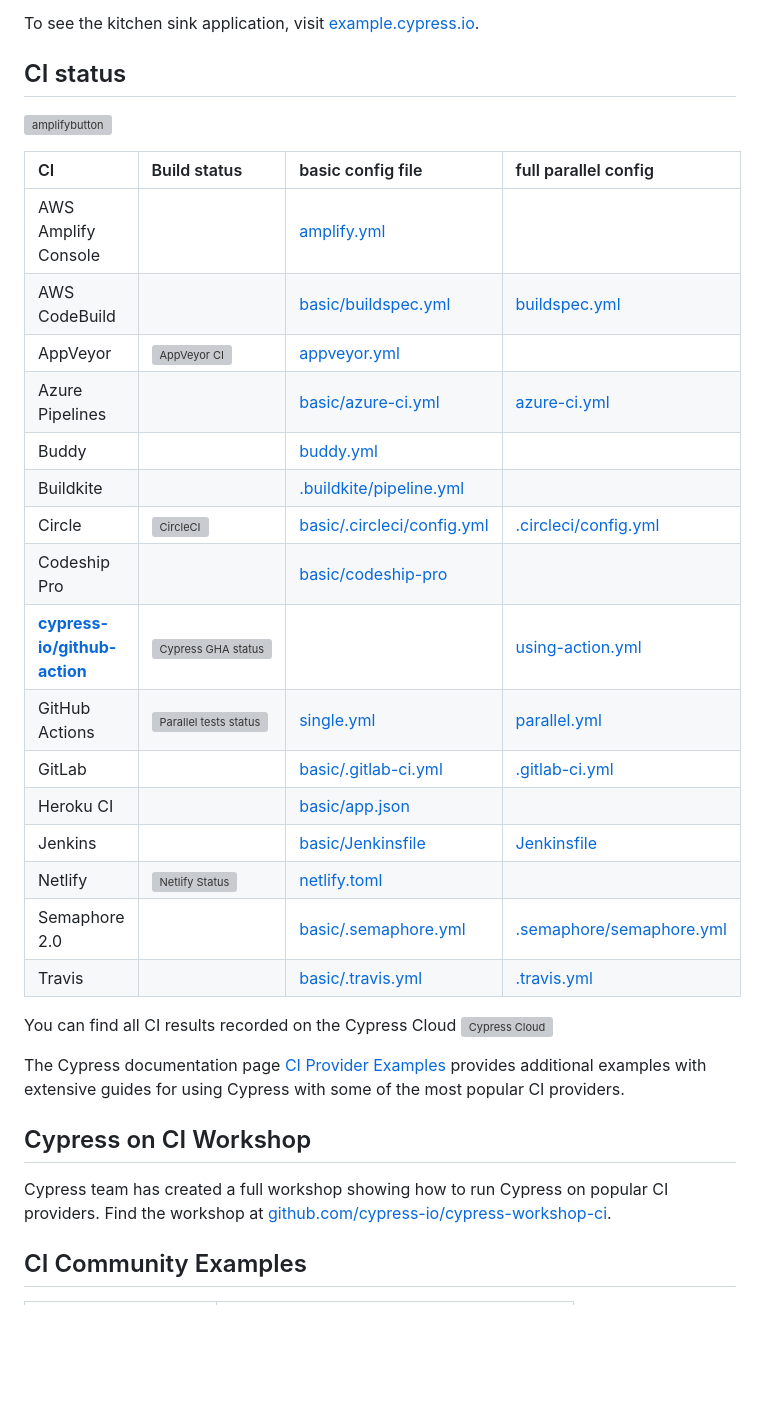
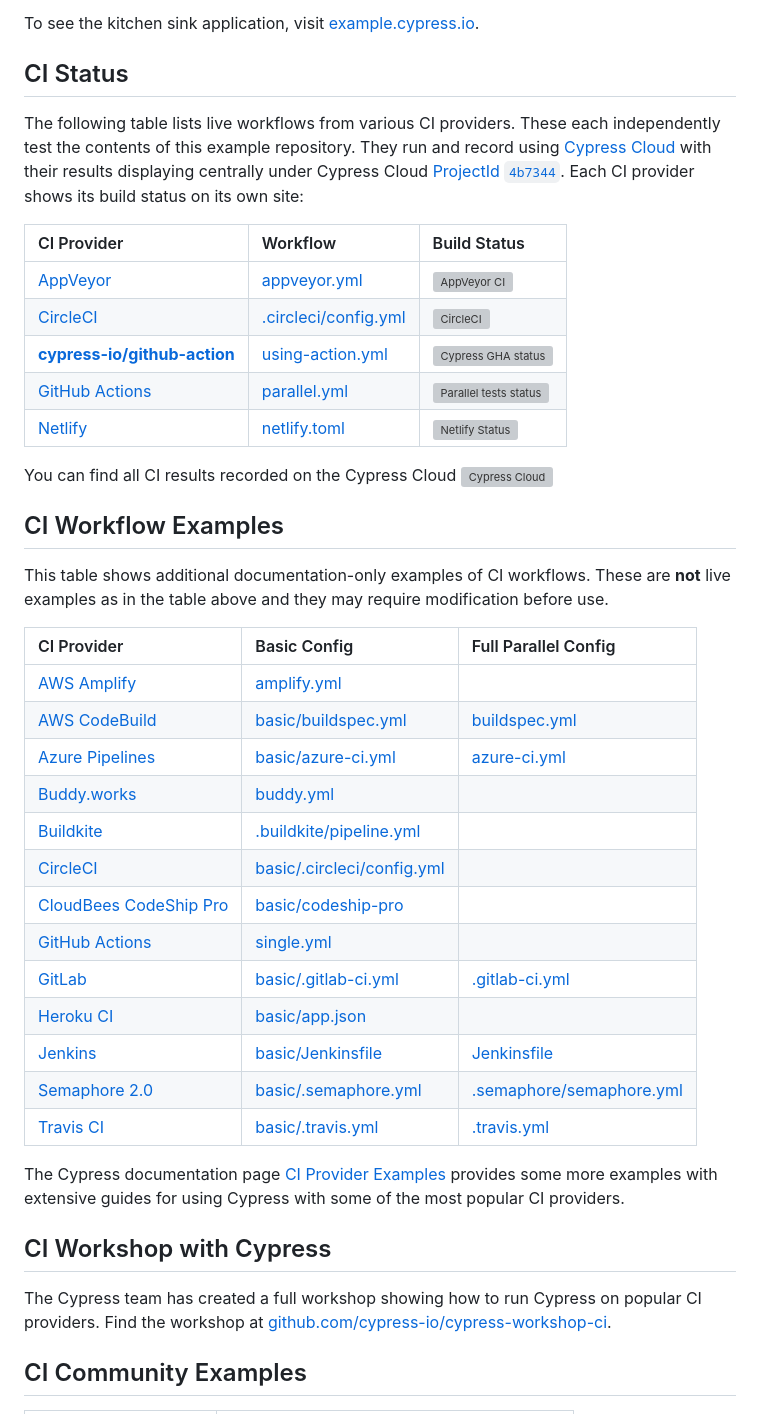
Before and after one commit to cypress-io/cypress-example-kitchensink, a Markdown page: README.md, the part around the change. Rendered like a GitHub page; blank space fills up the shorter version; grey boxes are pictures that could not be loaded.

Commit message:
docs: split ci status examples

```diff
--- a/README.md
+++ b/README.md
@@ -9,42 +9,84 @@ To see the kitchen sink application, visit [example.cypress.io](https://example.
 [semantic-image]: https://img.shields.io/badge/%20%20%F0%9F%93%A6%F0%9F%9A%80-semantic--release-e10079.svg
 [semantic-url]: https://github.com/semantic-release/semantic-release
 
-## CI status
+## CI Status
 
-[![amplifybutton](https://oneclick.amplifyapp.com/button.svg)](https://link.cypress.io/kitchensink-amplify-oneclick)
+The following table lists live workflows from various CI providers. These each independently test the contents of this example repository. They run and record using [Cypress Cloud](https://on.cypress.io/guides/cloud/introduction) with their results displaying centrally under Cypress Cloud [ProjectId `4b7344`](https://cloud.cypress.io/#/projects/4b7344/runs). Each CI provider shows its build status on its own site:
 
-CI | Build status | basic config file | full parallel config
-:--- | :--- | :--- | :---
-AWS Amplify Console | | [amplify.yml](amplify.yml) |
-AWS CodeBuild | | [basic/buildspec.yml](./basic/buildspec.yml) | [buildspec.yml](buildspec.yml)
-AppVeyor | [![AppVeyor CI](https://ci.appveyor.com/api/projects/status/bo4x59pha1eb18de?svg=true)](https://ci.appveyor.com/project/cypress-io/cypress-example-kitchensink) | [appveyor.yml](appveyor.yml)
-Azure Pipelines | | [basic/azure-ci.yml](basic/azure-ci.yml) | [azure-ci.yml](azure-ci.yml)
-Buddy | | [buddy.yml](buddy.yml)
-Buildkite | | [.buildkite/pipeline.yml](.buildkite/pipeline.yml)
-Circle | [![CircleCI](https://circleci.com/gh/cypress-io/cypress-example-kitchensink/tree/master.svg?style=svg)](https://circleci.com/gh/cypress-io/cypress-example-kitchensink/tree/master) | [basic/.circleci/config.yml](basic/.circleci/config.yml) | [.circleci/config.yml](.circleci/config.yml)
-Codeship Pro | | [basic/codeship-pro](basic/codeship-pro)
-[**cypress-io/github-action**][Cy GitHub Actions docs] | [![Cypress GHA status][Cy GitHub Actions badge]][Cy GitHub Actions log] | | [using-action.yml][Cy GitHub Actions workflow]
-GitHub Actions | [![Parallel tests status](https://github.com/cypress-io/cypress-example-kitchensink/workflows/Cypress%20parallel%20tests/badge.svg?branch=master)](https://github.com/cypress-io/cypress-example-kitchensink/actions) | [single.yml](.github/workflows/single.yml) | [parallel.yml](.github/workflows/parallel.yml)
-GitLab | | [basic/.gitlab-ci.yml](basic/.gitlab-ci.yml) | [.gitlab-ci.yml](.gitlab-ci.yml)
-Heroku CI | | [basic/app.json](basic/app.json) |
-Jenkins | | [basic/Jenkinsfile](basic/Jenkinsfile) | [Jenkinsfile](Jenkinsfile)
-Netlify | [![Netlify Status](https://api.netlify.com/api/v1/badges/016bd76b-ebfd-4071-94d9-8668afbb56f7/deploy-status)](https://app.netlify.com/sites/cypress-example-kitchensink/deploys) | [netlify.toml](netlify.toml) |
-Semaphore 2.0 | | [basic/.semaphore.yml](basic/.semaphore.yml) | [.semaphore/semaphore.yml](.semaphore/semaphore.yml)
-Travis | | [basic/.travis.yml](basic/.travis.yml) | [.travis.yml](.travis.yml)
+CI Provider |  Workflow | Build Status |
+:--- | :--- | :--- |
+[AppVeyor][AppVeyor docs] | [appveyor.yml][AppVeyor workflow] | [![AppVeyor CI][AppVeyor badge]][AppVeyor log] |
+[CircleCI][CircleCi docs] |  [.circleci/config.yml][CircleCI workflow] | [![CircleCI][CircleCI badge]][CircleCI log] |
+[**cypress-io/github-action**][Cy GitHub Actions docs] | [using-action.yml][Cy GitHub Actions workflow] | [![Cypress GHA status][Cy GitHub Actions badge]][Cy GitHub Actions log]
+[GitHub Actions][GitHub Actions docs] | [parallel.yml][GitHub Actions workflow] | [![Parallel tests status][GitHub Actions badge]][GitHub Actions log]
+[Netlify][Netlify docs]  | [netlify.toml][Netlify workflow] | [![Netlify Status][Netlify badge]][Netlify log]
 
 <!-- CI provider links -->
-[Cy GitHub Actions docs]:       https://github.com/cypress-io/github-action#readme
-[Cy GitHub Actions badge]:      https://github.com/cypress-io/cypress-example-kitchensink/actions/workflows/using-action.yml/badge.svg
-[Cy GitHub Actions log]:        https://github.com/cypress-io/cypress-example-kitchensink/actions/workflows/using-action.yml?query=branch%3Amaster
-[Cy GitHub Actions workflow]:   .github/workflows/using-action.yml
+[AppVeyor docs]:            https://www.appveyor.com/docs/
+[AppVeyor badge]:           https://ci.appveyor.com/api/projects/status/bo4x59pha1eb18de/branch/master?svg=true
+[AppVeyor log]:             https://ci.appveyor.com/project/cypress-io/cypress-example-kitchensink
+[AppVeyor workflow]:        appveyor.yml
 
-You can find all CI results recorded on the Cypress Cloud [![Cypress Cloud](https://img.shields.io/endpoint?url=https://cloud.cypress.io/badge/simple/4b7344/master&style=flat&logo=cypress)](https://cloud.cypress.io/projects/4b7344/runs)
+[CircleCI docs]:            https://circleci.com/docs/
+[CircleCI badge]:           https://circleci.com/gh/cypress-io/cypress-example-kitchensink/tree/master.svg?style=shield
+[CircleCI log]:             https://circleci.com/gh/cypress-io/cypress-example-kitchensink/tree/master
+[CircleCI workflow]:        .circleci/config.yml
 
-The Cypress documentation page [CI Provider Examples](https://docs.cypress.io/guides/continuous-integration/ci-provider-examples) provides additional examples with extensive guides for using Cypress with some of the most popular CI providers.
+[Cy GitHub Actions docs]:   https://github.com/cypress-io/github-action#readme
+[Cy GitHub Actions badge]:  https://github.com/cypress-io/cypress-example-kitchensink/actions/workflows/using-action.yml/badge.svg
+[Cy GitHub Actions log]:    https://github.com/cypress-io/cypress-example-kitchensink/actions/workflows/using-action.yml?query=branch%3Amaster
+[Cy GitHub Actions workflow]:  https://github.com/cypress-io/cypress-example-kitchensink/actions/workflows/using-action.yml
 
-## Cypress on CI Workshop
+[GitHub Actions docs]:      https://docs.github.com/en/actions
+[GitHub Actions badge]:     https://github.com/cypress-io/cypress-example-kitchensink/actions/workflows/parallel.yml/badge.svg
+[GitHub Actions log]:       https://github.com/cypress-io/cypress-example-kitchensink/actions/workflows/parallel.yml?query=branch%3Amaster
+[GitHub Actions workflow]:  .github/workflows/parallel.yml
 
-Cypress team has created a full workshop showing how to run Cypress on popular CI providers. Find the workshop at [github.com/cypress-io/cypress-workshop-ci](https://github.com/cypress-io/cypress-workshop-ci).
+[Netlify docs]:             https://docs.netlify.com/
+[Netlify badge]:            https://api.netlify.com/api/v1/badges/016bd76b-ebfd-4071-94d9-8668afbb56f7/deploy-status?branch=master
+[Netlify log]:              https://app.netlify.com/sites/cypress-example-kitchensink/deploys
+[Netlify workflow]:         netlify.toml
+
+You can find all CI results recorded on the Cypress Cloud
+[![Cypress Cloud](https://img.shields.io/endpoint?url=https://cloud.cypress.io/badge/simple/4b7344/master&style=flat&logo=cypress)](https://cloud.cypress.io/projects/4b7344/runs)
+## CI Workflow Examples
+
+This table shows additional documentation-only examples of CI workflows. These are **not** live examples as in the table above and they may require modification before use.
+
+CI Provider |  Basic Config | Full Parallel Config
+:--- |  :--- | :---
+[AWS Amplify][AWS Amplify docs] | [amplify.yml](amplify.yml) |
+[AWS CodeBuild][AWS CodeBuild docs] | [basic/buildspec.yml](./basic/buildspec.yml) | [buildspec.yml](buildspec.yml)
+[Azure Pipelines][Azure Pipelines docs] | [basic/azure-ci.yml](basic/azure-ci.yml) | [azure-ci.yml](azure-ci.yml)
+[Buddy.works][Buddy.works docs] | [buddy.yml](buddy.yml)
+[Buildkite][Buildkite docs] | [.buildkite/pipeline.yml](.buildkite/pipeline.yml)
+[CircleCI][CircleCi docs]  | [basic/.circleci/config.yml](basic/.circleci/config.yml)
+[CloudBees CodeShip Pro][CloudBees CodeShip Pro docs] | [basic/codeship-pro](basic/codeship-pro)
+[GitHub Actions][GitHub Actions docs] |  [single.yml](.github/workflows/single.yml)
+[GitLab][GitLab docs] | [basic/.gitlab-ci.yml](basic/.gitlab-ci.yml) | [.gitlab-ci.yml](.gitlab-ci.yml)
+[Heroku CI][Heroku CI docs] | [basic/app.json](basic/app.json) |
+[Jenkins][Jenkins docs] | [basic/Jenkinsfile](basic/Jenkinsfile) | [Jenkinsfile](Jenkinsfile)
+[Semaphore 2.0][Semaphore 2.0 docs] | [basic/.semaphore.yml](basic/.semaphore.yml) | [.semaphore/semaphore.yml](.semaphore/semaphore.yml)
+[Travis CI][Travis CI docs] | [basic/.travis.yml](basic/.travis.yml) | [.travis.yml](.travis.yml)
+
+<!-- CI provider doc links -->
+[AWS Amplify docs]:             https://docs.amplify.aws/
+[AWS CodeBuild docs]:           https://docs.aws.amazon.com/codebuild/
+[Azure Pipelines docs]:         https://learn.microsoft.com/en-us/azure/devops/pipelines/
+[Buddy.works docs]:             https://buddy.works/docs
+[Buildkite docs]:               https://buildkite.com/docs
+[CloudBees CodeShip Pro docs]:  https://docs.cloudbees.com/docs/cloudbees-codeship/
+[GitLab docs]:                  https://docs.gitlab.com/ee/ci/yaml/
+[Heroku CI docs]:               https://devcenter.heroku.com/categories/
+[Jenkins docs]:                 https://www.jenkins.io/doc/
+[Semaphore 2.0 docs]:           https://docs.semaphoreci.com/
+[Travis CI docs]:               https://docs.travis-ci.com/
+
+The Cypress documentation page [CI Provider Examples](https://docs.cypress.io/guides/continuous-integration/ci-provider-examples) provides some more examples with extensive guides for using Cypress with some of the most popular CI providers.
+
+## CI Workshop with Cypress
+
+The Cypress team has created a full workshop showing how to run Cypress on popular CI providers. Find the workshop at [github.com/cypress-io/cypress-workshop-ci](https://github.com/cypress-io/cypress-workshop-ci).
 
 ## CI Community Examples
 
```
